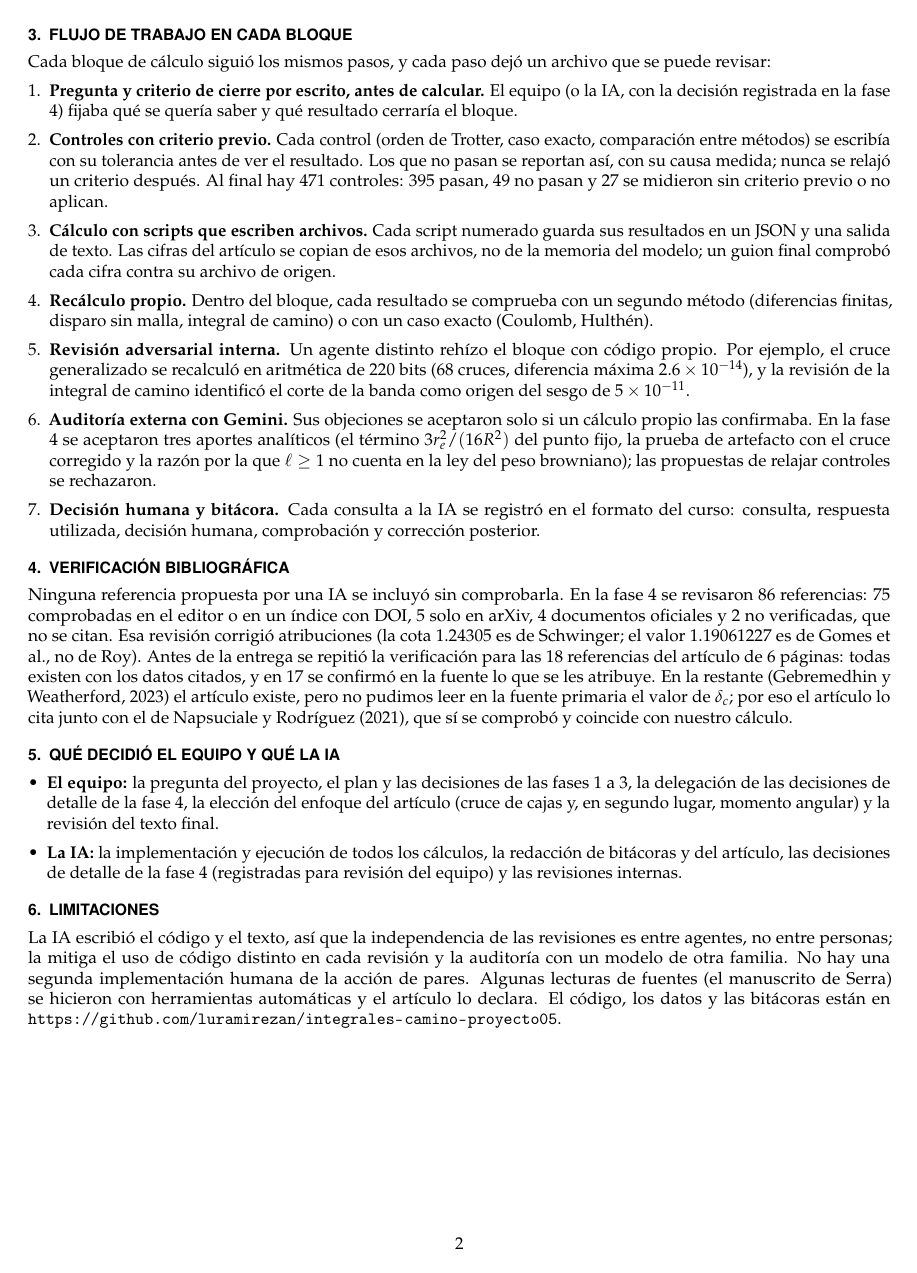
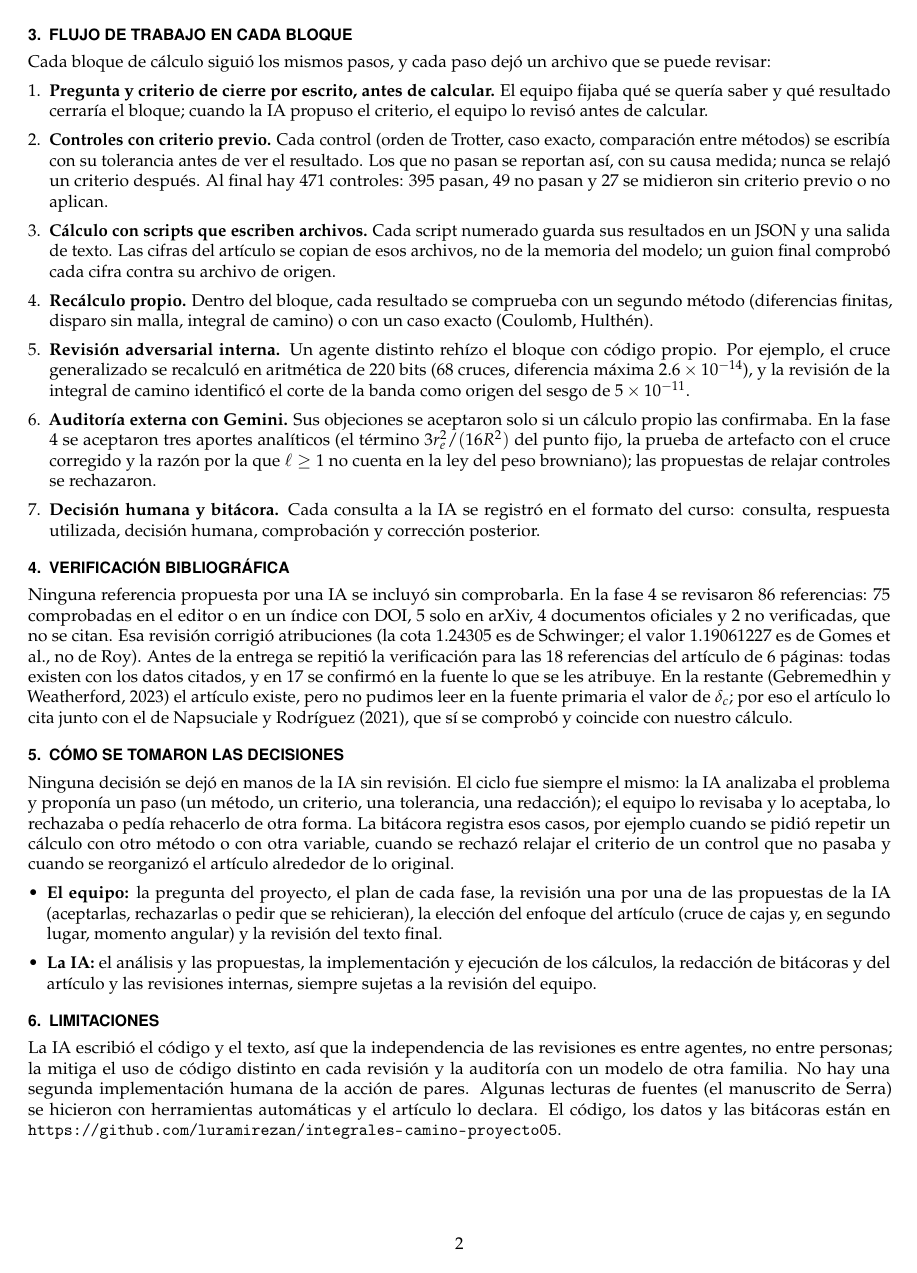
Before and after one commit to luramirezan/integrales-camino-proyecto05, a LaTeX document (articulo_6p/anexo_metodologia_ia.tex): page 2 of 2. Compiled offline with pdfLaTeX.

Commit message:
Anexo: describir que el equipo revisó cada propuesta de la IA
Co-Authored-By: Claude Opus 5.5 <noreply@anthropic.com>
Claude-Session: https://claude.ai/code/session_019Mj5iWdMYtUC67uwVkhbaw

```diff
--- a/articulo_6p/anexo_metodologia_ia.tex
+++ b/articulo_6p/anexo_metodologia_ia.tex
@@ -69,7 +69,7 @@ Artículo final & 23--27 nov. & Centrar el artículo en lo original (indicación
 Cada bloque de cálculo siguió los mismos pasos, y cada paso dejó un archivo que se puede revisar:
 
 \begin{enumerate}[leftmargin=*]
-\item \textbf{Pregunta y criterio de cierre por escrito, antes de calcular.} El equipo (o la IA, con la decisión registrada en la fase 4) fijaba qué se quería saber y qué resultado cerraría el bloque.
+\item \textbf{Pregunta y criterio de cierre por escrito, antes de calcular.} El equipo fijaba qué se quería saber y qué resultado cerraría el bloque; cuando la IA propuso el criterio, el equipo lo revisó antes de calcular.
 \item \textbf{Controles con criterio previo.} Cada control (orden de Trotter, caso exacto, comparación entre métodos) se escribía con su tolerancia antes de ver el resultado. Los que no pasan se reportan así, con su causa medida; nunca se relajó un criterio después. Al final hay 471 controles: 395 pasan, 49 no pasan y 27 se midieron sin criterio previo o no aplican.
 \item \textbf{Cálculo con scripts que escriben archivos.} Cada script numerado guarda sus resultados en un JSON y una salida de texto. Las cifras del artículo se copian de esos archivos, no de la memoria del modelo; un guion final comprobó cada cifra contra su archivo de origen.
 \item \textbf{Recálculo propio.} Dentro del bloque, cada resultado se comprueba con un segundo método (diferencias finitas, disparo sin malla, integral de camino) o con un caso exacto (Coulomb, Hulthén).
@@ -82,11 +82,13 @@ Cada bloque de cálculo siguió los mismos pasos, y cada paso dejó un archivo q
 
 Ninguna referencia propuesta por una IA se incluyó sin comprobarla. En la fase 4 se revisaron 86 referencias: 75 comprobadas en el editor o en un índice con DOI, 5 solo en arXiv, 4 documentos oficiales y 2 no verificadas, que no se citan. Esa revisión corrigió atribuciones (la cota $1.24305$ es de Schwinger; el valor $1.19061227$ es de Gomes et al., no de Roy). Antes de la entrega se repitió la verificación para las 18 referencias del artículo de 6 páginas: todas existen con los datos citados, y en 17 se confirmó en la fuente lo que se les atribuye. En la restante (Gebremedhin y Weatherford, 2023) el artículo existe, pero no pudimos leer en la fuente primaria el valor de $\delta_c$; por eso el artículo lo cita junto con el de Napsuciale y Rodríguez (2021), que sí se comprobó y coincide con nuestro cálculo.
 
-\section{Qué decidió el equipo y qué la IA}
+\section{Cómo se tomaron las decisiones}
+
+Ninguna decisión se dejó en manos de la IA sin revisión. El ciclo fue siempre el mismo: la IA analizaba el problema y proponía un paso (un método, un criterio, una tolerancia, una redacción); el equipo lo revisaba y lo aceptaba, lo rechazaba o pedía rehacerlo de otra forma. La bitácora registra esos casos, por ejemplo cuando se pidió repetir un cálculo con otro método o con otra variable, cuando se rechazó relajar el criterio de un control que no pasaba y cuando se reorganizó el artículo alrededor de lo original.
 
 \begin{itemize}[leftmargin=*]
-\item \textbf{El equipo:} la pregunta del proyecto, el plan y las decisiones de las fases 1 a 3, la delegación de las decisiones de detalle de la fase 4, la elección del enfoque del artículo (cruce de cajas y, en segundo lugar, momento angular) y la revisión del texto final.
-\item \textbf{La IA:} la implementación y ejecución de todos los cálculos, la redacción de bitácoras y del artículo, las decisiones de detalle de la fase 4 (registradas para revisión del equipo) y las revisiones internas.
+\item \textbf{El equipo:} la pregunta del proyecto, el plan de cada fase, la revisión una por una de las propuestas de la IA (aceptarlas, rechazarlas o pedir que se rehicieran), la elección del enfoque del artículo (cruce de cajas y, en segundo lugar, momento angular) y la revisión del texto final.
+\item \textbf{La IA:} el análisis y las propuestas, la implementación y ejecución de los cálculos, la redacción de bitácoras y del artículo y las revisiones internas, siempre sujetas a la revisión del equipo.
 \end{itemize}
 
 \section{Limitaciones}
```
Also changed, not shown: articulo_6p/anexo_metodologia_ia.pdf, articulo_6p/anexo_metodologia_ia.tex (4 more changed lines).
